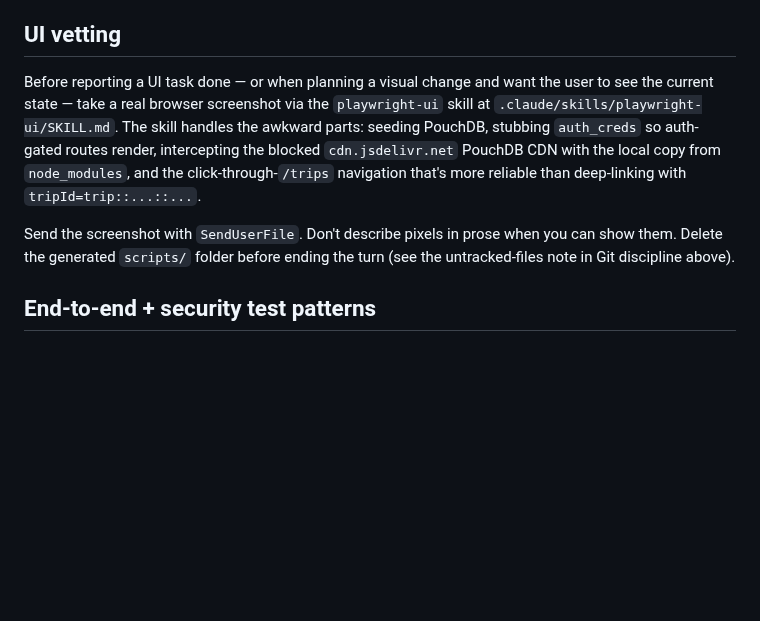
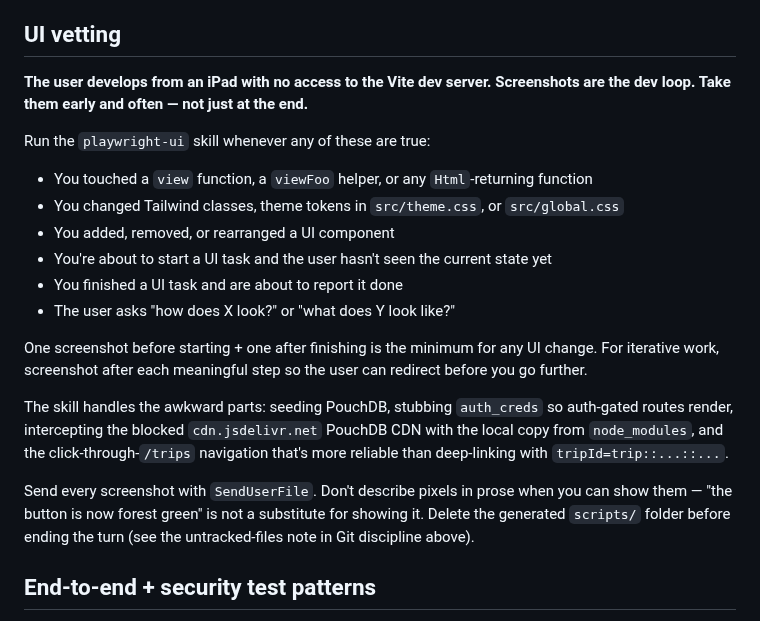
Before and after one commit to m0n01d/ternpike, a Markdown page: CLAUDE.md, the part around the change. Rendered like a GitHub page; blank space fills up the shorter version.

Commit message:
Strengthen UI vetting rule — screenshot early and often for iPad dev loop
Port forwarding isn't available in Claude Code web sessions, so the
playwright-ui skill is the primary feedback mechanism. Expand the rule
from "before reporting done" to a specific trigger list covering any
view/CSS/component change, plus before-and-after cadence for iterative
work.

https://claude.ai/code/session_018KtB5ranF3fHA6nfux3Fkb

```diff
--- a/CLAUDE.md
+++ b/CLAUDE.md
@@ -415,9 +415,22 @@ encoders, decoders, and HTML-returning functions don't need examples.
 
 ## UI vetting
 
-Before reporting a UI task done — or when planning a visual change and want the user to see the current state — take a real browser screenshot via the `playwright-ui` skill at `.claude/skills/playwright-ui/SKILL.md`. The skill handles the awkward parts: seeding PouchDB, stubbing `auth_creds` so auth-gated routes render, intercepting the blocked `cdn.jsdelivr.net` PouchDB CDN with the local copy from `node_modules`, and the click-through-`/trips` navigation that's more reliable than deep-linking with `tripId=trip::...::...`.
+**The user develops from an iPad with no access to the Vite dev server. Screenshots are the dev loop. Take them early and often — not just at the end.**
 
-Send the screenshot with `SendUserFile`. Don't describe pixels in prose when you can show them. Delete the generated `scripts/` folder before ending the turn (see the untracked-files note in Git discipline above).
+Run the `playwright-ui` skill whenever any of these are true:
+
+- You touched a `view` function, a `viewFoo` helper, or any `Html`-returning function
+- You changed Tailwind classes, theme tokens in `src/theme.css`, or `src/global.css`
+- You added, removed, or rearranged a UI component
+- You're about to start a UI task and the user hasn't seen the current state yet
+- You finished a UI task and are about to report it done
+- The user asks "how does X look?" or "what does Y look like?"
+
+One screenshot before starting + one after finishing is the minimum for any UI change. For iterative work, screenshot after each meaningful step so the user can redirect before you go further.
+
+The skill handles the awkward parts: seeding PouchDB, stubbing `auth_creds` so auth-gated routes render, intercepting the blocked `cdn.jsdelivr.net` PouchDB CDN with the local copy from `node_modules`, and the click-through-`/trips` navigation that's more reliable than deep-linking with `tripId=trip::...::...`.
+
+Send every screenshot with `SendUserFile`. Don't describe pixels in prose when you can show them — "the button is now forest green" is not a substitute for showing it. Delete the generated `scripts/` folder before ending the turn (see the untracked-files note in Git discipline above).
 
 ## End-to-end + security test patterns
 
```
